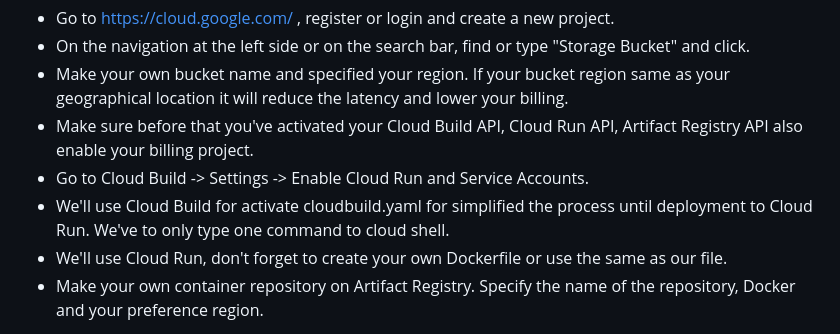
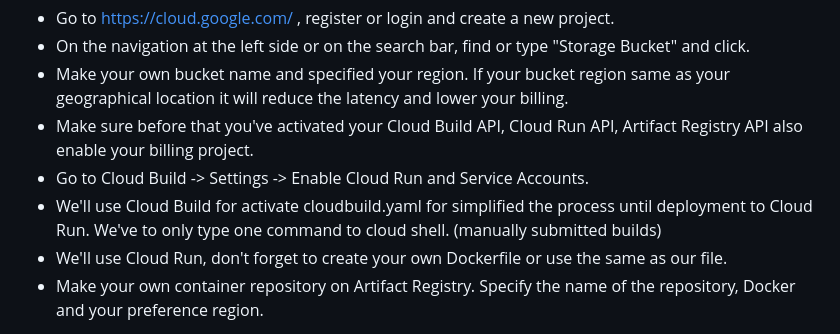
Before and after one commit to Nrulafind/SEMA, a Markdown page: README.md, the part around the change. Rendered like a GitHub page.

Commit message:
Update README.md
add info cloud build manually submit

```diff
--- a/README.md
+++ b/README.md
@@ -21,7 +21,7 @@ CC Division
 - Make your own bucket name and specified your region. If your bucket region same as your geographical location it will reduce the latency and lower your billing.
 - Make sure before that you've activated your Cloud Build API, Cloud Run API, Artifact Registry API also enable your billing project.
 - Go to Cloud Build -> Settings -> Enable Cloud Run and Service Accounts.
-- We'll use Cloud Build for activate cloudbuild.yaml for simplified the process until deployment to Cloud Run. We've to only type one command to cloud shell.
+- We'll use Cloud Build for activate cloudbuild.yaml for simplified the process until deployment to Cloud Run. We've to only type one command to cloud shell. (manually submitted builds)
 - We'll use Cloud Run, don't forget to create your own Dockerfile or use the same as our file.
 - Make your own container repository on Artifact Registry. Specify the name of the repository, Docker and your preference region.
 
```
